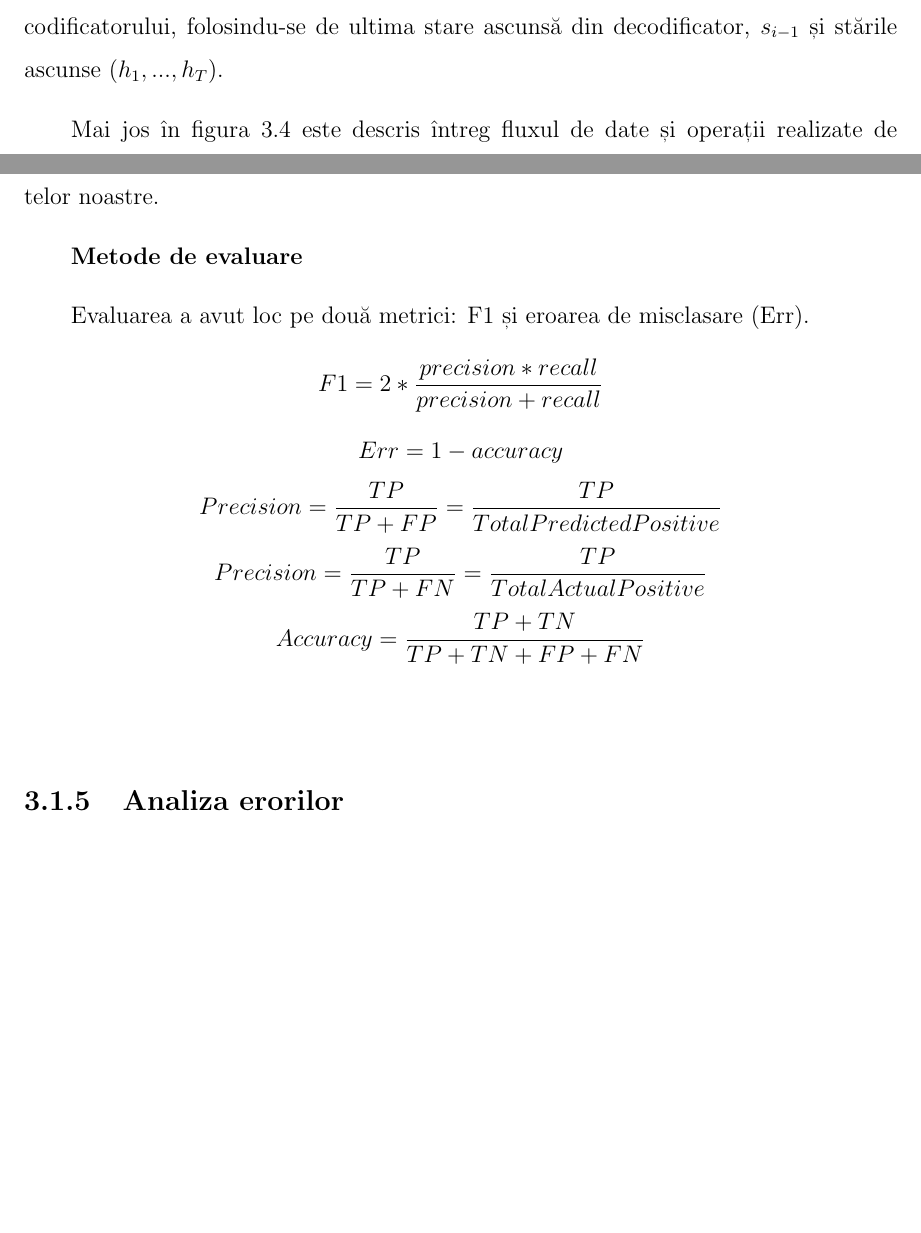
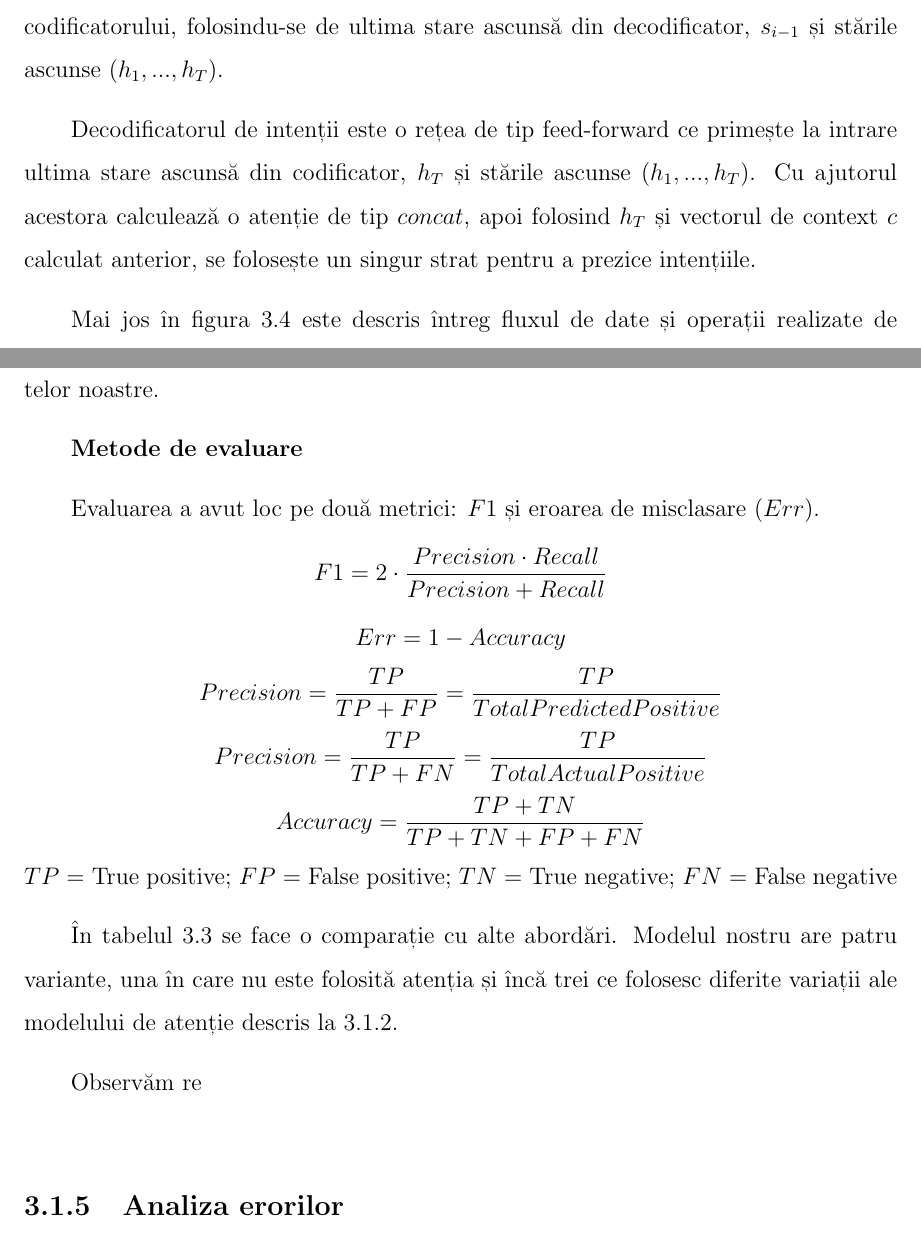
Before and after one commit to cioionut/disertatie, a LaTeX document (main.tex, which reads capitole/sistem_de_dialog.tex): two parts of pages 20 and 22 of 48 before the commit and two parts of pages 20 and 22 of 49 after it, joined at a grey line, cut so that both start at the same text, the shorter picture padded with empty space. Compiled offline with pdfLaTeX.

Commit message:
Adaug descriere la intent decoder

```diff
--- a/capitole/sistem_de_dialog.tex
+++ b/capitole/sistem_de_dialog.tex
@@ -71,6 +72,8 @@ v_a^\top \tanh(W_a [s_{i-1};h_k])	&	\quad \text{concat}\\
 \]
 
 Modelul de atenție poate fi văzut ca o rețea de tip feed-forward $g(s_{i-1}, h_k)$, care la fiecare pas din operația de decodare calculează ponderile pentru stările ascunse ale codificatorului, folosindu-se de ultima stare ascunsă din decodificator, $s_{i-1}$ și stările ascunse $(h_1, ..., h_T)$.
+
+Decodificatorul de intenții este o rețea de tip feed-forward ce primește la intrare ultima stare ascunsă din codificator, $h_T$ și stările ascunse $(h_1, ..., h_T)$. Cu ajutorul acestora calculează o atenție de tip $concat$, apoi folosind $h_T$ și vectorul de context $c$ calculat anterior, se folosește un singur strat pentru a prezice intențiile.
 
 Mai jos în figura \ref{fig:dec_bah} este descris întreg fluxul de date și operații realizate de decodificatorul responsabil de etichetarea entităților.
 
@@ -124,14 +127,18 @@ Faptul că mulțimea de antrenare descrisă mai sus este folosită în majoritat
 
 \textbf{Metode de evaluare}
 
-Evaluarea a avut loc pe două metrici: F1 și eroarea de misclasare (Err).
-$$ F1 = 2 * \frac{precision * recall}{precision + recall} $$
-$$ Err = 1 - accuracy $$
+Evaluarea a avut loc pe două metrici: $F1$ și eroarea de misclasare ($Err$).
+$$ F1 = 2 \cdot \frac{Precision \cdot Recall}{Precision + Recall} $$
+$$ Err = 1 - Accuracy $$
 $$ Precision = \frac{TP}{TP+FP} = \frac{TP}{Total Predicted Positive} $$
 $$ Precision = \frac{TP}{TP+FN} = \frac{TP}{Total Actual Positive} $$
 $$ Accuracy = \frac{TP+TN}{TP + TN + FP + FN} $$
+$TP$ = True positive; $FP$ = False positive; $TN$ = True negative; $FN$ = False negative
 
-\bigskip
+În tabelul \ref{rezultate-comp} se face o comparație cu alte abordări. Modelul nostru are patru variante, una în care nu este folosită atenția și încă trei ce folosesc diferite variații ale modelului de atenție descris la \ref{attn-types}.
+
+Observăm re
+
 %%%%%%%%%%%%%%%
 \begin{table}[htp]
 	\small
```
Also changed, not shown: main.pdf, capitole/sistem_de_dialog.tex (8 more changed lines).
